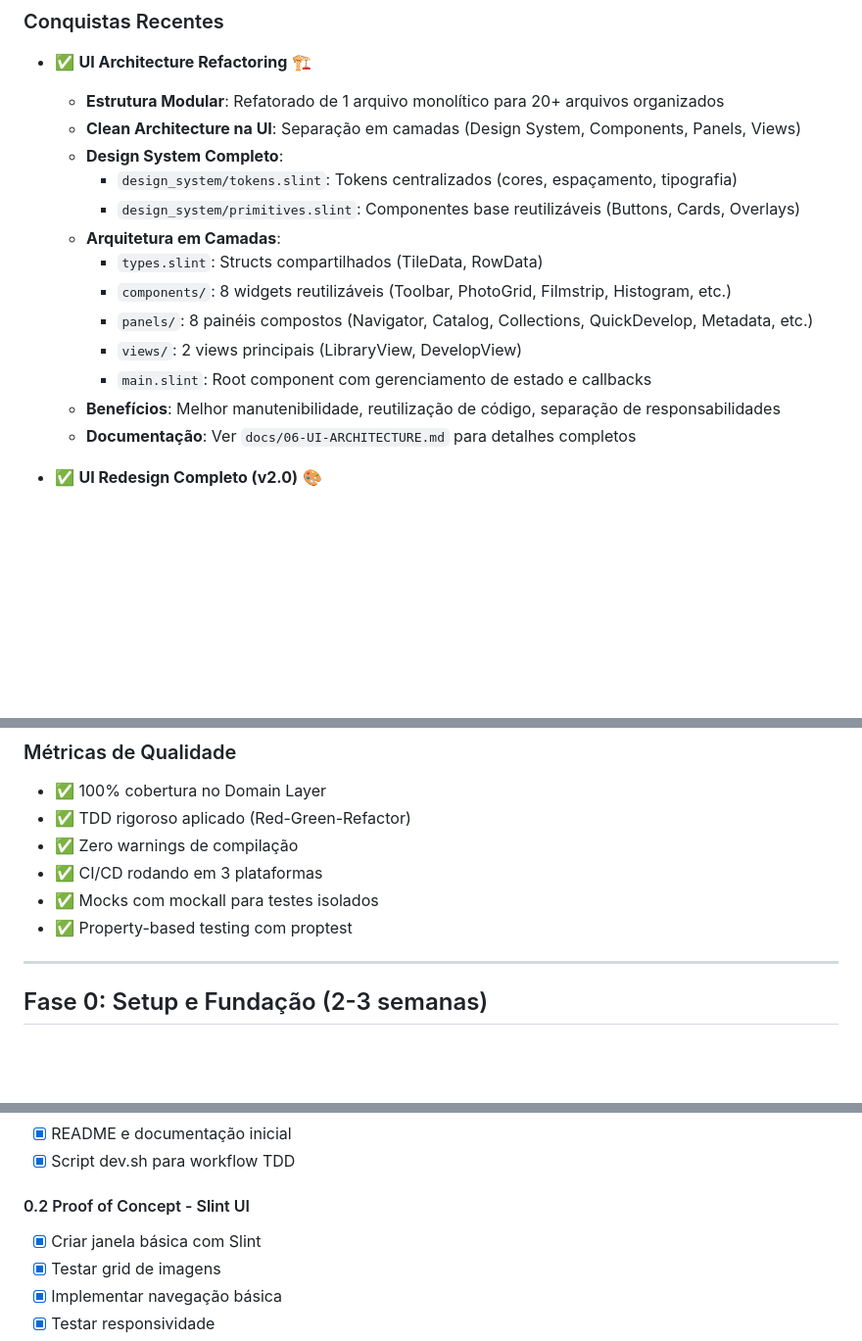
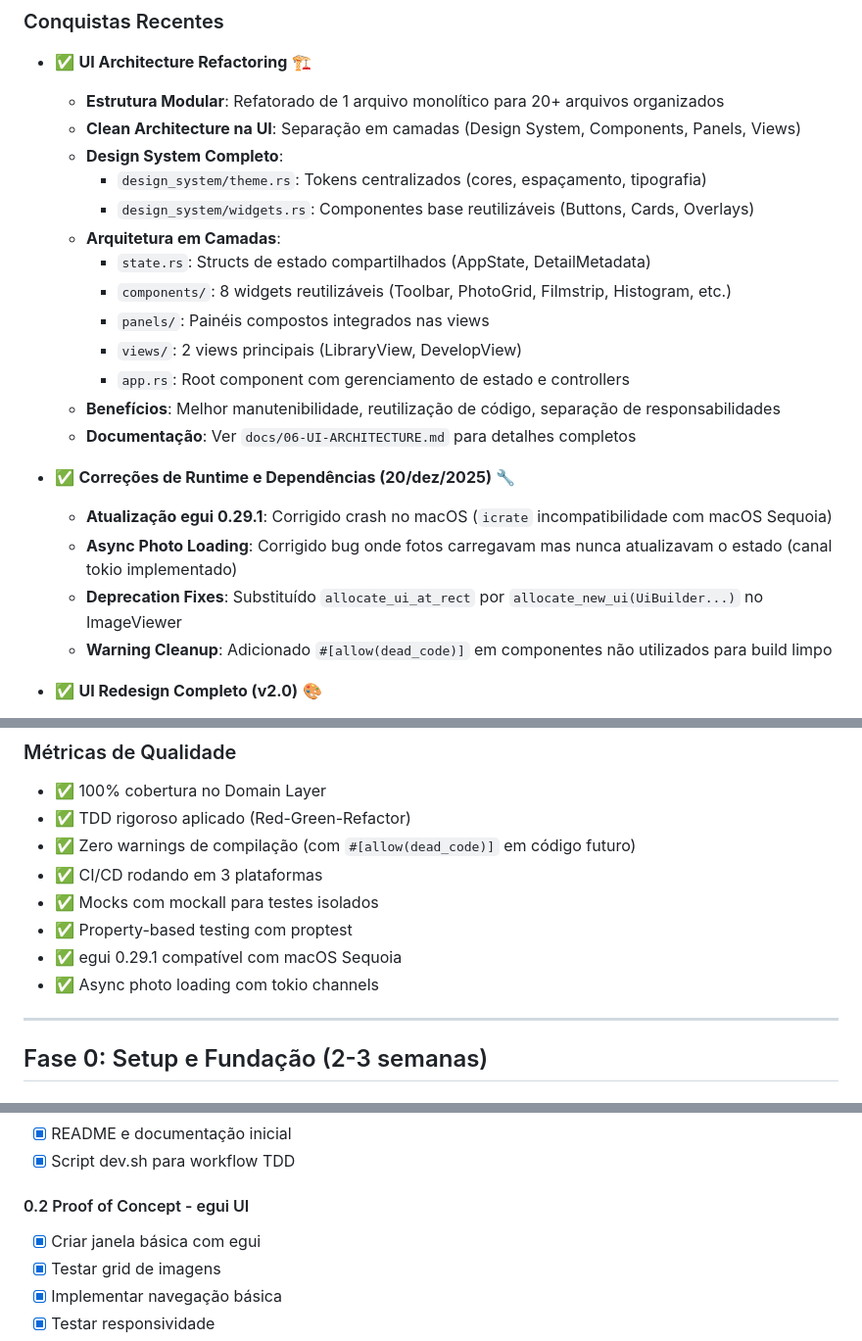
Before and after one commit to alexkads/VintageLightbox, a Markdown page: docs/04-ROADMAP.md, 3 parts joined by grey strips. Shown at 98% size. Rendered like a GitHub page; blank space fills up the shorter version.

Commit message:
docs: Update roadmap to reflect egui UI framework adoption, architectural changes, and recent runtime fixes.

```diff
--- a/docs/04-ROADMAP.md
+++ b/docs/04-ROADMAP.md
@@ -24,16 +24,22 @@ Este roadmap divide o desenvolvimento em fases incrementais, seguindo **Clean Ar
   - **Estrutura Modular**: Refatorado de 1 arquivo monolítico para 20+ arquivos organizados
   - **Clean Architecture na UI**: Separação em camadas (Design System, Components, Panels, Views)
   - **Design System Completo**:
-    - `design_system/tokens.slint`: Tokens centralizados (cores, espaçamento, tipografia)
-    - `design_system/primitives.slint`: Componentes base reutilizáveis (Buttons, Cards, Overlays)
+    - `design_system/theme.rs`: Tokens centralizados (cores, espaçamento, tipografia)
+    - `design_system/widgets.rs`: Componentes base reutilizáveis (Buttons, Cards, Overlays)
   - **Arquitetura em Camadas**:
-    - `types.slint`: Structs compartilhados (TileData, RowData)
+    - `state.rs`: Structs de estado compartilhados (AppState, DetailMetadata)
     - `components/`: 8 widgets reutilizáveis (Toolbar, PhotoGrid, Filmstrip, Histogram, etc.)
-    - `panels/`: 8 painéis compostos (Navigator, Catalog, Collections, QuickDevelop, Metadata, etc.)
+    - `panels/`: Painéis compostos integrados nas views
     - `views/`: 2 views principais (LibraryView, DevelopView)
-    - `main.slint`: Root component com gerenciamento de estado e callbacks
+    - `app.rs`: Root component com gerenciamento de estado e controllers
   - **Benefícios**: Melhor manutenibilidade, reutilização de código, separação de responsabilidades
   - **Documentação**: Ver `docs/06-UI-ARCHITECTURE.md` para detalhes completos
+
+- ✅ **Correções de Runtime e Dependências (20/dez/2025)** 🔧
+  - **Atualização egui 0.29.1**: Corrigido crash no macOS (`icrate` incompatibilidade com macOS Sequoia)
+  - **Async Photo Loading**: Corrigido bug onde fotos carregavam mas nunca atualizavam o estado (canal tokio implementado)
+  - **Deprecation Fixes**: Substituído `allocate_ui_at_rect` por `allocate_new_ui(UiBuilder...)` no ImageViewer
+  - **Warning Cleanup**: Adicionado `#[allow(dead_code)]` em componentes não utilizados para build limpo
 
 - ✅ **UI Redesign Completo (v2.0)** 🎨
   - **Design System**: Paleta de cores premium, tipografia, espaçamento, sombras
@@ -110,10 +116,12 @@ Este roadmap divide o desenvolvimento em fases incrementais, seguindo **Clean Ar
 ### Métricas de Qualidade
 - ✅ 100% cobertura no Domain Layer
 - ✅ TDD rigoroso aplicado (Red-Green-Refactor)
-- ✅ Zero warnings de compilação
+- ✅ Zero warnings de compilação (com `#[allow(dead_code)]` em código futuro)
 - ✅ CI/CD rodando em 3 plataformas
 - ✅ Mocks com mockall para testes isolados
 - ✅ Property-based testing com proptest
+- ✅ egui 0.29.1 compatível com macOS Sequoia
+- ✅ Async photo loading com tokio channels
 
 ---
 
@@ -148,8 +156,8 @@ Este roadmap divide o desenvolvimento em fases incrementais, seguindo **Clean Ar
 - [x] README e documentação inicial
 - [x] Script dev.sh para workflow TDD
 
-#### 0.2 Proof of Concept - Slint UI
-- [x] Criar janela básica com Slint
+#### 0.2 Proof of Concept - egui UI
+- [x] Criar janela básica com egui
 - [x] Testar grid de imagens
 - [x] Implementar navegação básica
 - [x] Testar responsividade
```
Also changed, not shown: other parts of docs/04-ROADMAP.md (+5 -5 lines).
